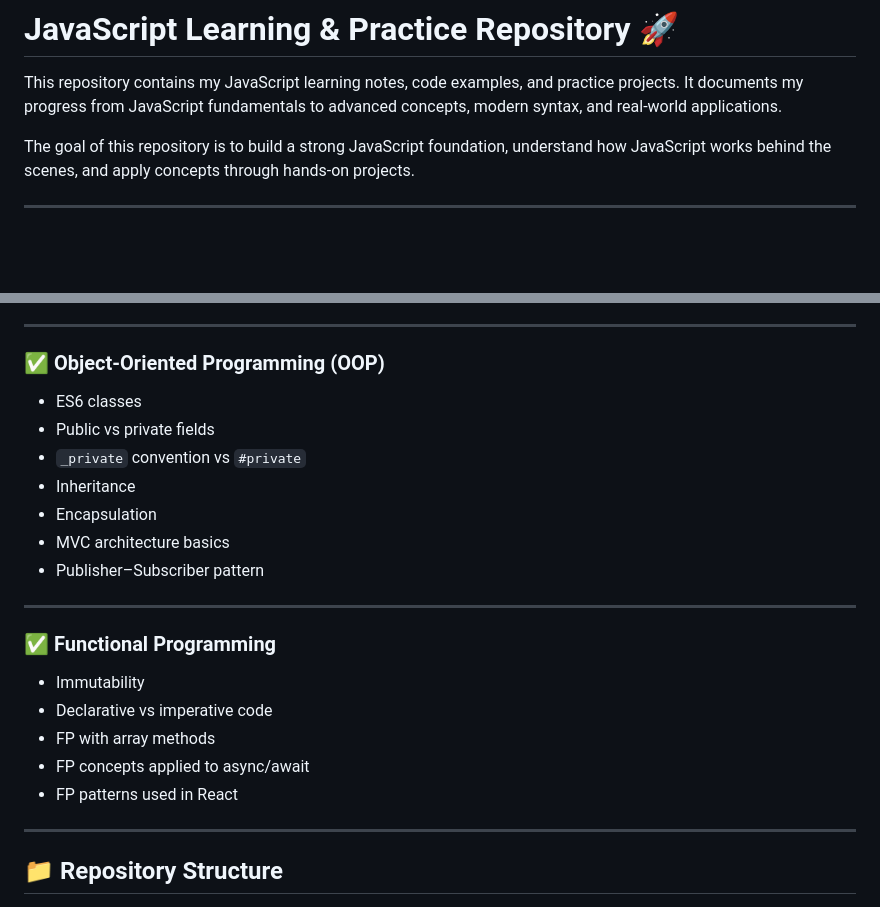
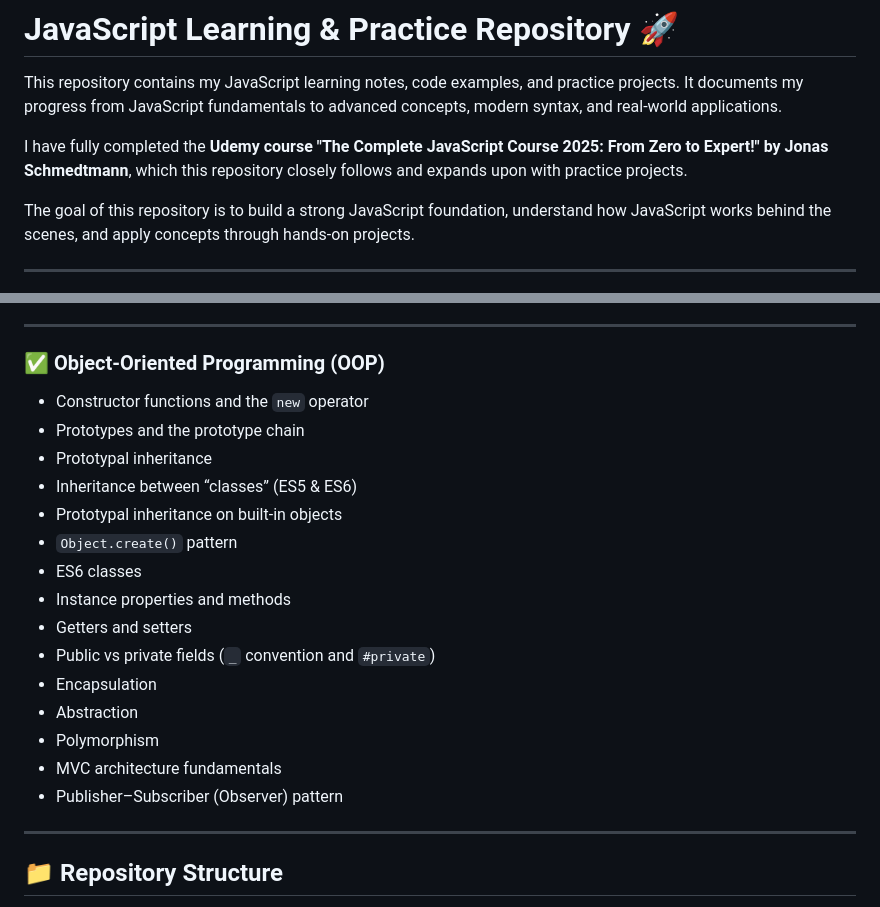
Before and after one commit to Jonhson031/Java-Script.-My-learning, a Markdown page: README.md, 2 parts joined by grey strips. Rendered like a GitHub page; blank space fills up the shorter version.

Commit message:
Update README with course details and expanded topics
Added details about the Udemy course and expanded topics covered in JavaScript.

```diff
--- a/README.md
+++ b/README.md
@@ -2,6 +2,8 @@
 
 This repository contains my JavaScript learning notes, code examples, and practice projects.
 It documents my progress from JavaScript fundamentals to advanced concepts, modern syntax, and real-world applications.
+
+I have fully completed the **Udemy course "The Complete JavaScript Course 2025: From Zero to Expert!" by Jonas Schmedtmann**, which this repository closely follows and expands upon with practice projects.
 
 The goal of this repository is to build a strong JavaScript foundation, understand how JavaScript works behind the scenes, and apply concepts through hands-on projects.
 
@@ -92,22 +94,21 @@ The goal of this repository is to build a strong JavaScript foundation, understa
 ---
 
 ### ✅ Object-Oriented Programming (OOP)
+- Constructor functions and the `new` operator
+- Prototypes and the prototype chain
+- Prototypal inheritance
+- Inheritance between “classes” (ES5 & ES6)
+- Prototypal inheritance on built-in objects
+- `Object.create()` pattern
 - ES6 classes
-- Public vs private fields
-- `_private` convention vs `#private`
-- Inheritance
+- Instance properties and methods
+- Getters and setters
+- Public vs private fields (`_` convention and `#private`)
 - Encapsulation
-- MVC architecture basics
-- Publisher–Subscriber pattern
-
----
-
-### ✅ Functional Programming
-- Immutability
-- Declarative vs imperative code
-- FP with array methods
-- FP concepts applied to async/await
-- FP patterns used in React
+- Abstraction
+- Polymorphism
+- MVC architecture fundamentals
+- Publisher–Subscriber (Observer) pattern
 
 ---
 
```
